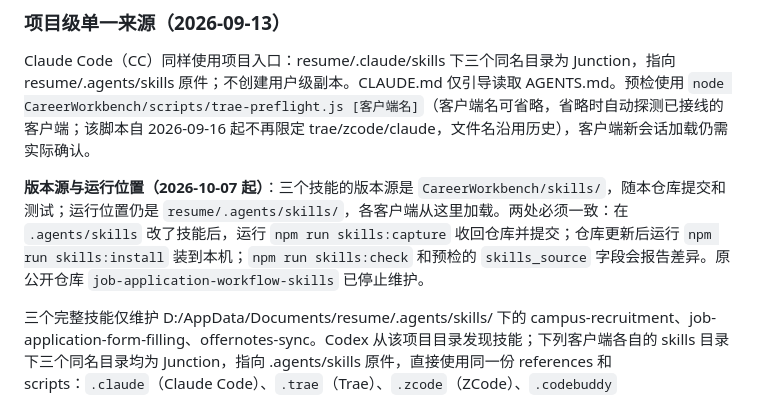
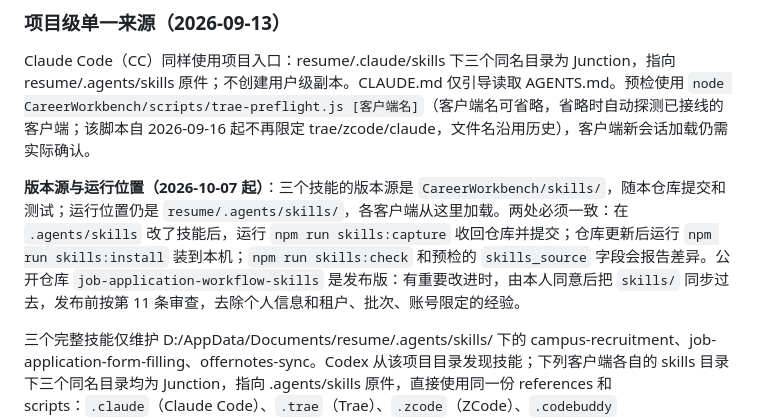
Before and after one commit to YoungShip/CareerWorkbench, a Markdown page: references/skill-maintenance.md, the part around the change. Drawn GitHub-style.

Commit message:
说明公开技能仓库为发布版
Co-Authored-By: Claude Opus 5.5 <noreply@anthropic.com>
Claude-Session: https://claude.ai/code/session_01Mjy8JvRDTbhNAF9MGXvmDg

```diff
--- a/references/skill-maintenance.md
+++ b/references/skill-maintenance.md
@@ -8,7 +8,7 @@
 
 Claude Code（CC）同样使用项目入口：resume/.claude/skills 下三个同名目录为 Junction，指向 resume/.agents/skills 原件；不创建用户级副本。CLAUDE.md 仅引导读取 AGENTS.md。预检使用 `node CareerWorkbench/scripts/trae-preflight.js [客户端名]`（客户端名可省略，省略时自动探测已接线的客户端；该脚本自 2026-09-16 起不再限定 trae/zcode/claude，文件名沿用历史），客户端新会话加载仍需实际确认。
 
-**版本源与运行位置（2026-10-07 起）**：三个技能的版本源是 `CareerWorkbench/skills/`，随本仓库提交和测试；运行位置仍是 `resume/.agents/skills/`，各客户端从这里加载。两处必须一致：在 `.agents/skills` 改了技能后，运行 `npm run skills:capture` 收回仓库并提交；仓库更新后运行 `npm run skills:install` 装到本机；`npm run skills:check` 和预检的 `skills_source` 字段会报告差异。原公开仓库 `job-application-workflow-skills` 已停止维护。
+**版本源与运行位置（2026-10-07 起）**：三个技能的版本源是 `CareerWorkbench/skills/`，随本仓库提交和测试；运行位置仍是 `resume/.agents/skills/`，各客户端从这里加载。两处必须一致：在 `.agents/skills` 改了技能后，运行 `npm run skills:capture` 收回仓库并提交；仓库更新后运行 `npm run skills:install` 装到本机；`npm run skills:check` 和预检的 `skills_source` 字段会报告差异。公开仓库 `job-application-workflow-skills` 是发布版：有重要改进时，由本人同意后把 `skills/` 同步过去，发布前按第 11 条审查，去除个人信息和租户、批次、账号限定的经验。
 
 三个完整技能仅维护 D:/AppData/Documents/resume/.agents/skills/ 下的 campus-recruitment、job-application-form-filling、offernotes-sync。Codex 从该项目目录发现技能；下列客户端各自的 skills 目录下三个同名目录均为 Junction，指向 .agents/skills 原件，直接使用同一份 references 和 scripts：`.claude`（Claude Code）、`.trae`（Trae）、`.zcode`（ZCode）、`.codebuddy`（CodeBuddy）、`.atomcode`、`.workbuddy`、`.workbuddy-ai`。后三者于 2026-09-16 补齐，**其目录名约定尚未经对应客户端实测确认**——若该客户端从别处发现技能，这些 Junction 不会被使用（无害但无效）。
 
```
